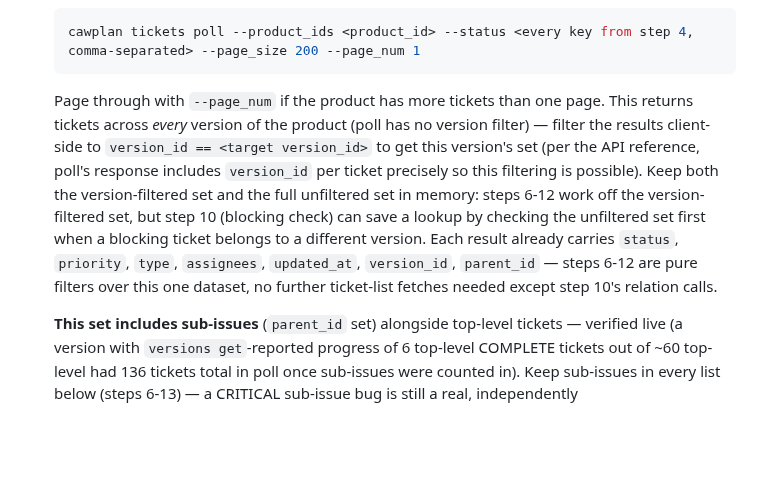
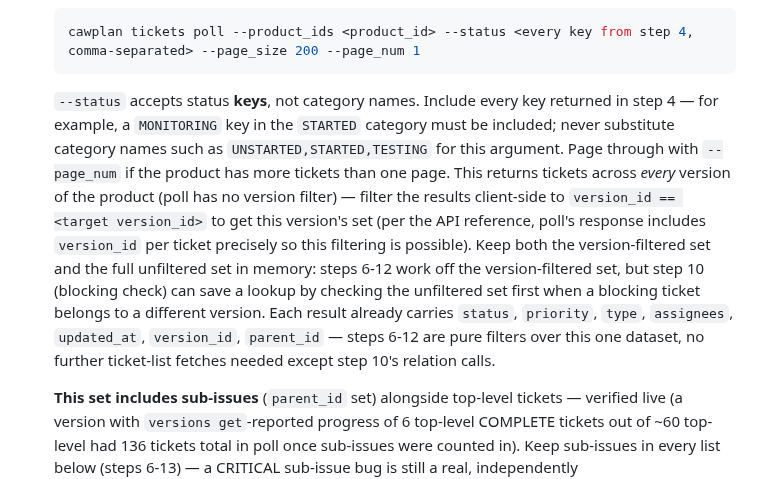
Before and after one commit to cawcut/skill-cawplan, a Markdown page: skills/cawplan-plan-track/SKILL.md, the part around the change. Drawn GitHub-style; blank space fills up the shorter version.

Commit message:
feat(plan-track): clarify ticket poll status filters

````diff
--- a/skills/cawplan-plan-track/SKILL.md
+++ b/skills/cawplan-plan-track/SKILL.md
@@ -72,7 +72,7 @@ Never convert an unavailable product into an empty result such as `Open Tickets:
    ```bash
    cawplan tickets poll --product_ids <product_id> --status <every key from step 4, comma-separated> --page_size 200 --page_num 1
    ```
-   Page through with `--page_num` if the product has more tickets than one page. This returns tickets across *every* version of the product (poll has no version filter) — filter the results client-side to `version_id == <target version_id>` to get this version's set (per the API reference, poll's response includes `version_id` per ticket precisely so this filtering is possible). Keep both the version-filtered set and the full unfiltered set in memory: steps 6-12 work off the version-filtered set, but step 10 (blocking check) can save a lookup by checking the unfiltered set first when a blocking ticket belongs to a different version. Each result already carries `status`, `priority`, `type`, `assignees`, `updated_at`, `version_id`, `parent_id` — steps 6-12 are pure filters over this one dataset, no further ticket-list fetches needed except step 10's relation calls.
+   `--status` accepts status **keys**, not category names. Include every key returned in step 4 — for example, a `MONITORING` key in the `STARTED` category must be included; never substitute category names such as `UNSTARTED,STARTED,TESTING` for this argument. Page through with `--page_num` if the product has more tickets than one page. This returns tickets across *every* version of the product (poll has no version filter) — filter the results client-side to `version_id == <target version_id>` to get this version's set (per the API reference, poll's response includes `version_id` per ticket precisely so this filtering is possible). Keep both the version-filtered set and the full unfiltered set in memory: steps 6-12 work off the version-filtered set, but step 10 (blocking check) can save a lookup by checking the unfiltered set first when a blocking ticket belongs to a different version. Each result already carries `status`, `priority`, `type`, `assignees`, `updated_at`, `version_id`, `parent_id` — steps 6-12 are pure filters over this one dataset, no further ticket-list fetches needed except step 10's relation calls.
 
    **This set includes sub-issues** (`parent_id` set) alongside top-level tickets — verified live (a version with `versions get`-reported progress of 6 top-level COMPLETE tickets out of ~60 top-level had 136 tickets total in poll once sub-issues were counted in). Keep sub-issues in every list below (steps 6-13) — a CRITICAL sub-issue bug is still a real, independently typed/prioritized/assigned ticket someone needs to see. But don't be surprised if a ticket *count* you report (e.g. "31 unstarted tickets") looks larger than what `versions get`'s `progress.status_counts` shows for the same version — that field counts top-level tickets only, so the two numbers aren't measuring the same set and shouldn't be presented as if they must reconcile.
 
````
